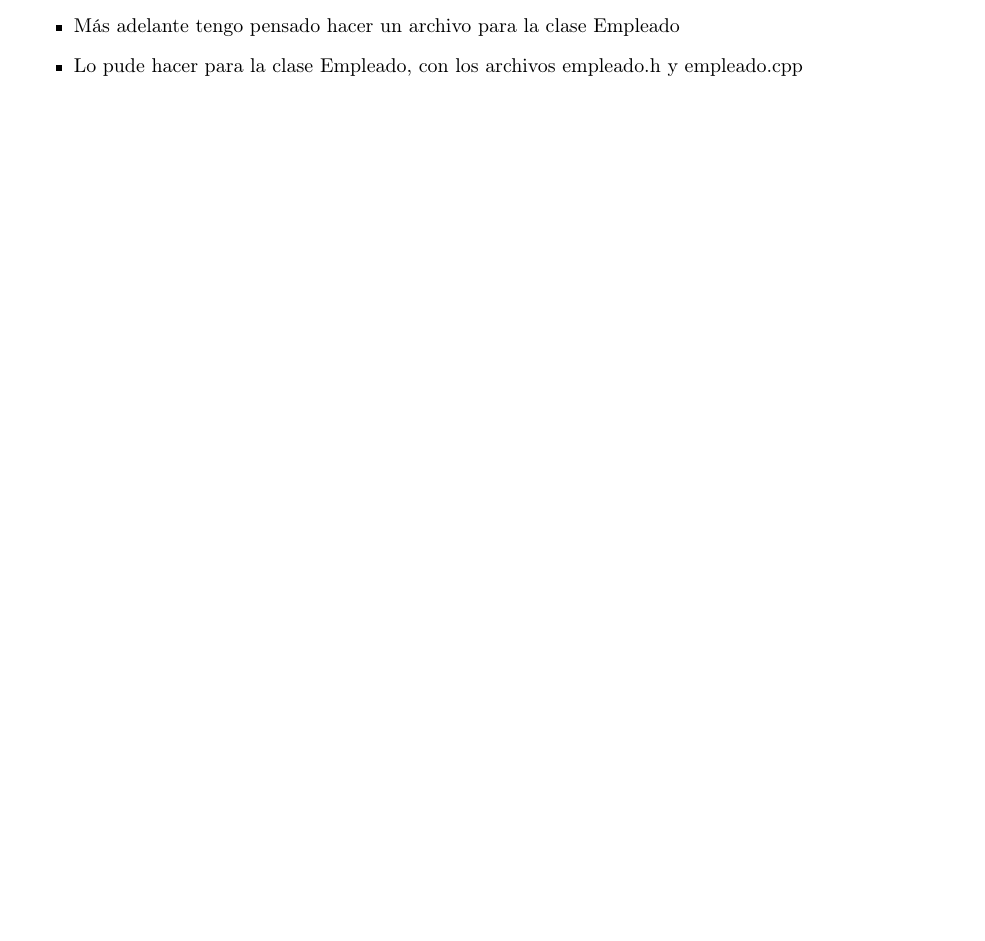
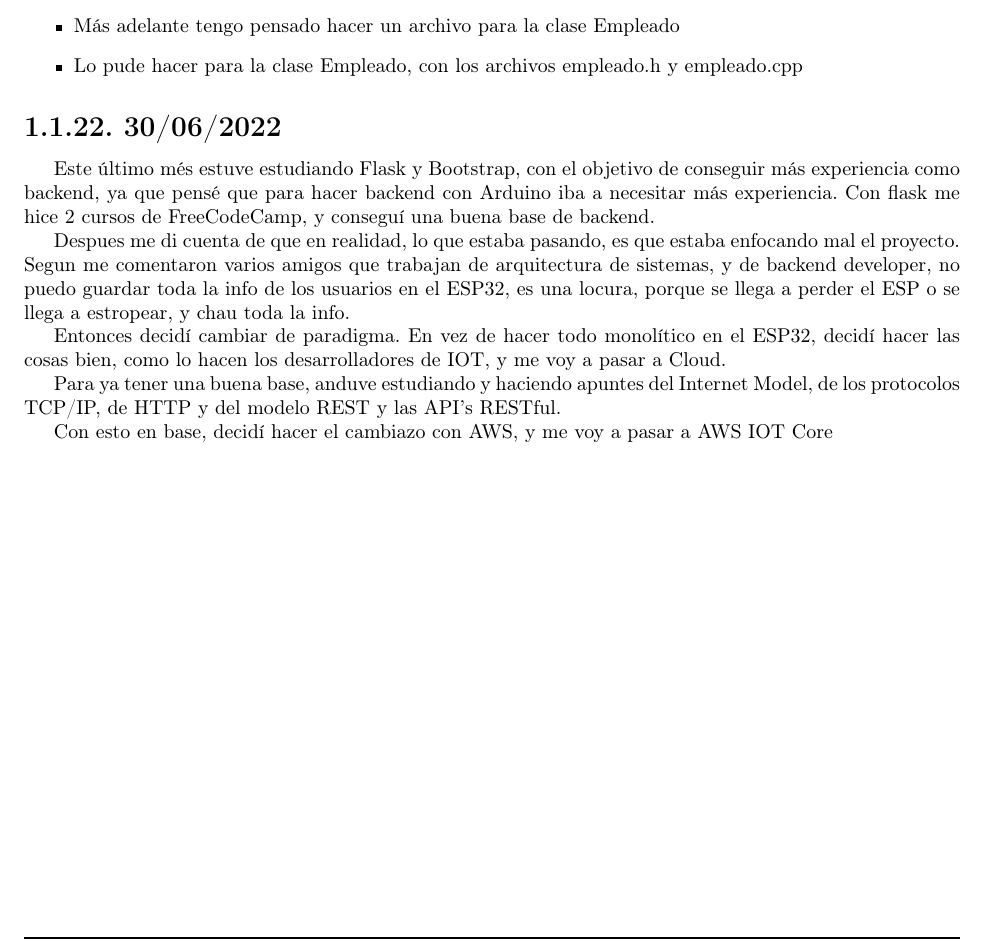
Before and after one commit to KrappRamiro/librepass, a LaTeX document (informe/subfiles/bitacoras.tex): part of page 7 of 7, cut so that both start at the same text, the shorter picture padded with empty space. Compiled offline with pdfLaTeX.

Commit message:
actualizada bitacora

```diff
--- a/informe/subfiles/bitacoras.tex
+++ b/informe/subfiles/bitacoras.tex
@@ -374,4 +374,22 @@
 	\item Lo pude hacer para la clase Empleado, con los archivos empleado.h y empleado.cpp
 \end{itemize}
 
+\subsubsection{30/06/2022}
+Este último més estuve estudiando Flask y Bootstrap, con el objetivo de conseguir más experiencia como backend,
+ya que pensé que para hacer backend con Arduino iba a necesitar más experiencia. Con flask me hice 2 cursos de FreeCodeCamp,
+y conseguí una buena base de backend.
+
+Despues me di cuenta de que en realidad, lo que estaba pasando, es que estaba enfocando mal el proyecto.
+Segun me comentaron varios amigos que trabajan de arquitectura de sistemas, y de backend developer, no
+puedo guardar toda la info de los usuarios en el ESP32, es una locura, porque se llega a perder el ESP o
+se llega a estropear, y chau toda la info.
+
+Entonces decidí cambiar de paradigma. En vez de hacer todo monolítico en el ESP32, decidí hacer las cosas
+bien, como lo hacen los desarrolladores de IOT, y me voy a pasar a Cloud.
+
+Para ya tener una buena base, anduve estudiando y haciendo apuntes del Internet Model,
+de los protocolos TCP/IP, de HTTP y del modelo REST y las API's RESTful.
+
+Con esto en base, decidí hacer el cambiazo con AWS, y me voy a pasar a AWS IOT Core
+
 \end{document}
```
Also changed, not shown: informe/images/diagrama.drawio.png, informe_epdl/informe_epdl_krapp.pdf, 2 other files.
